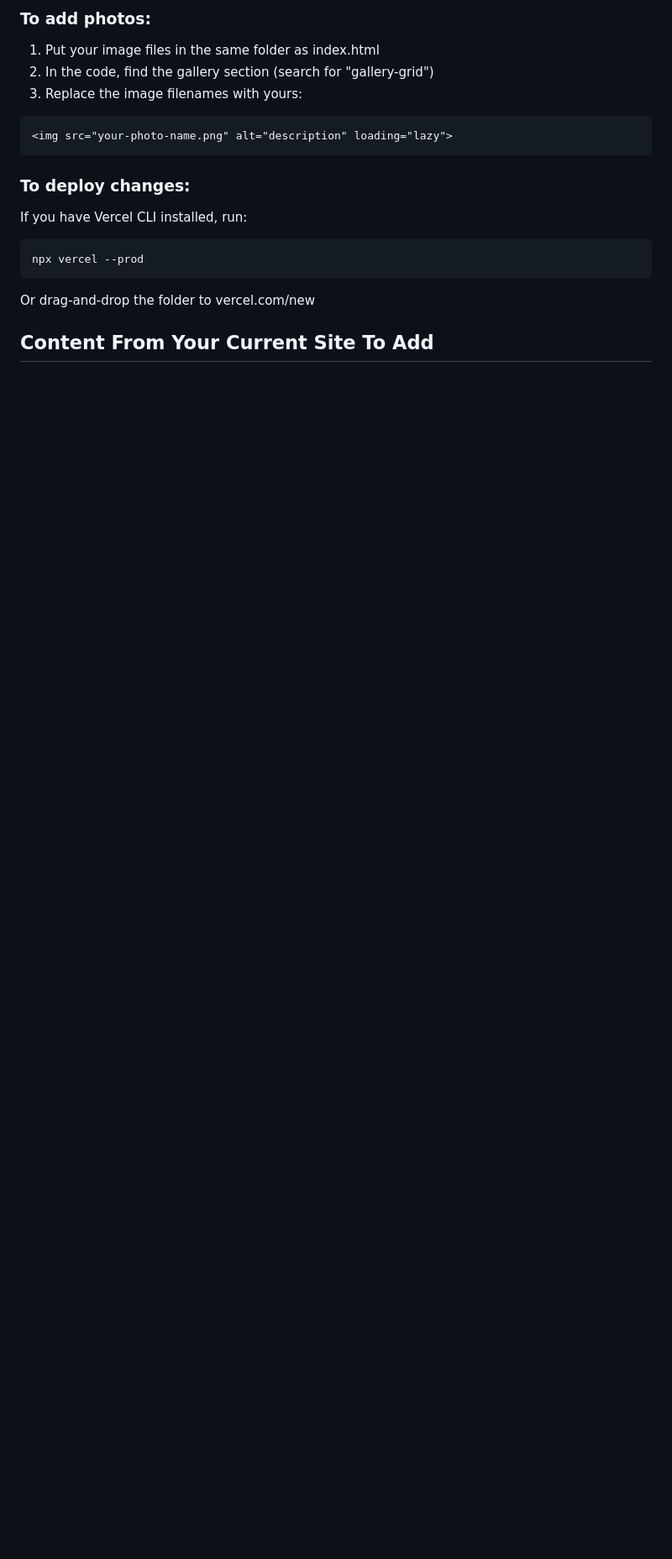
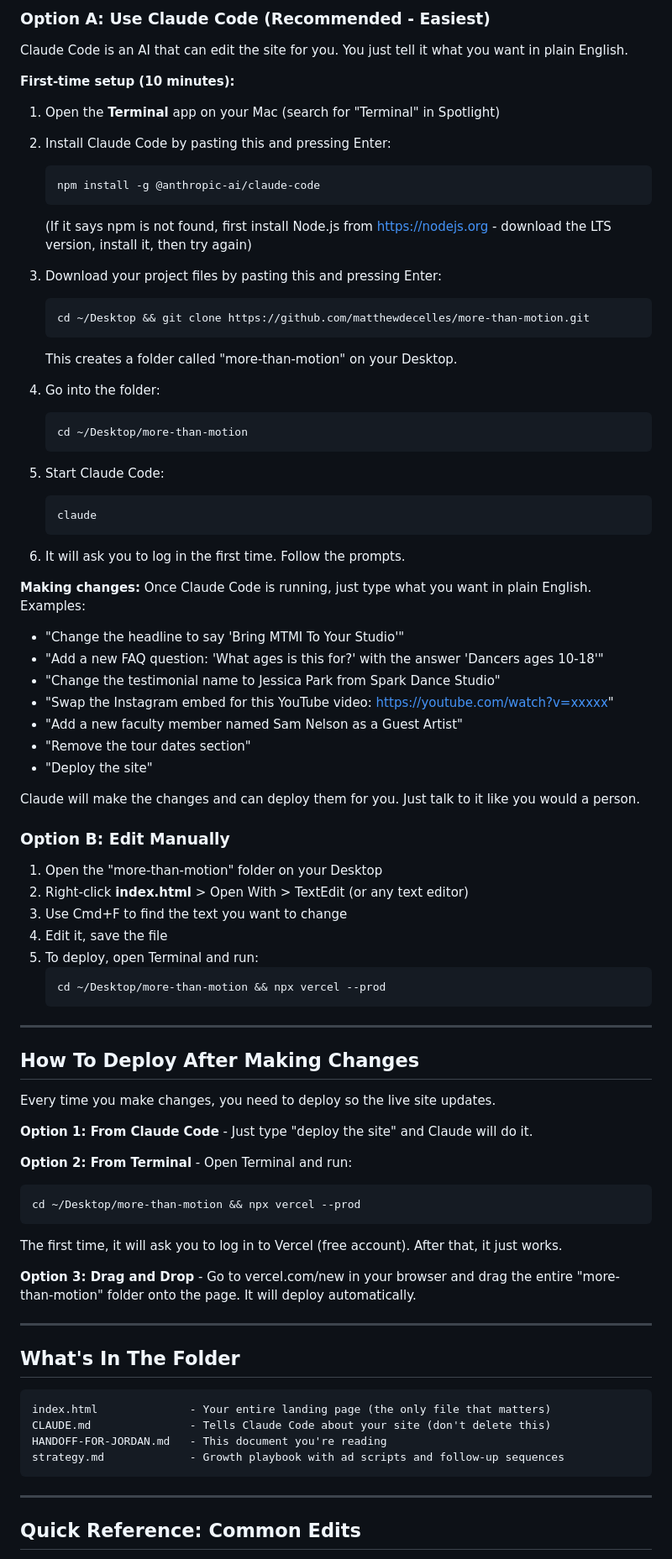
Before and after one commit to matthewdecelles/more-than-motion, a Markdown page: HANDOFF-FOR-JORDAN.md, the part around one of its changes. Shown at 84% size. Drawn GitHub-style; blank space fills up the shorter version.

````diff
--- a/HANDOFF-FOR-JORDAN.md
+++ b/HANDOFF-FOR-JORDAN.md
@@ -136,19 +122,92 @@ Common things to edit:
 
-### To add photos:
-1. Put your image files in the same folder as index.html
-2. In the code, find the gallery section (search for "gallery-grid")
-3. Replace the image filenames with yours:
-```html
-<img src="your-photo-name.png" alt="description" loading="lazy">
+### Option A: Use Claude Code (Recommended - Easiest)
+
+Claude Code is an AI that can edit the site for you. You just tell it what you want in plain English.
+
+**First-time setup (10 minutes):**
+1. Open the **Terminal** app on your Mac (search for "Terminal" in Spotlight)
+2. Install Claude Code by pasting this and pressing Enter:
+   ```
+   npm install -g @anthropic-ai/claude-code
+   ```
+   (If it says npm is not found, first install Node.js from https://nodejs.org - download the LTS version, install it, then try again)
+
+3. Download your project files by pasting this and pressing Enter:
+   ```
+   cd ~/Desktop && git clone https://github.com/matthewdecelles/more-than-motion.git
+   ```
+   This creates a folder called "more-than-motion" on your Desktop.
+
+4. Go into the folder:
+   ```
+   cd ~/Desktop/more-than-motion
+   ```
+
+5. Start Claude Code:
+   ```
+   claude
+   ```
+
+6. It will ask you to log in the first time. Follow the prompts.
+
+**Making changes:**
+Once Claude Code is running, just type what you want in plain English. Examples:
+
+- "Change the headline to say 'Bring MTMI To Your Studio'"
+- "Add a new FAQ question: 'What ages is this for?' with the answer 'Dancers ages 10-18'"
+- "Change the testimonial name to Jessica Park from Spark Dance Studio"
+- "Swap the Instagram embed for this YouTube video: https://youtube.com/watch?v=xxxxx"
+- "Add a new faculty member named Sam Nelson as a Guest Artist"
+- "Remove the tour dates section"
+- "Deploy the site"
+
+Claude will make the changes and can deploy them for you. Just talk to it like you would a person.
+
+### Option B: Edit Manually
+
+1. Open the "more-than-motion" folder on your Desktop
+2. Right-click **index.html** > Open With > TextEdit (or any text editor)
+3. Use Cmd+F to find the text you want to change
+4. Edit it, save the file
+5. To deploy, open Terminal and run:
+   ```
+   cd ~/Desktop/more-than-motion && npx vercel --prod
+   ```
+
+
+---
+
+
+## How To Deploy After Making Changes
+
+Every time you make changes, you need to deploy so the live site updates.
+
+**Option 1: From Claude Code** - Just type "deploy the site" and Claude will do it.
+
+**Option 2: From Terminal** - Open Terminal and run:
+```
+cd ~/Desktop/more-than-motion && npx vercel --prod
+```
+The first time, it will ask you to log in to Vercel (free account). After that, it just works.
+
+**Option 3: Drag and Drop** - Go to vercel.com/new in your browser and drag the entire "more-than-motion" folder onto the page. It will deploy automatically.
+
+
+---
+
+
+## What's In The Folder
+
+```
+index.html              - Your entire landing page (the only file that matters)
+CLAUDE.md               - Tells Claude Code about your site (don't delete this)
+HANDOFF-FOR-JORDAN.md   - This document you're reading
+strategy.md             - Growth playbook with ad scripts and follow-up sequences
 ```
 
-### To deploy changes:
-If you have Vercel CLI installed, run:
-```
-npx vercel --prod
-```
-Or drag-and-drop the folder to vercel.com/new
+
+---
 
 
-## Content From Your Current Site To Add
+## Quick Reference: Common Edits
 
````
Also changed, not shown: other parts of HANDOFF-FOR-JORDAN.md (+101 -115 lines).
